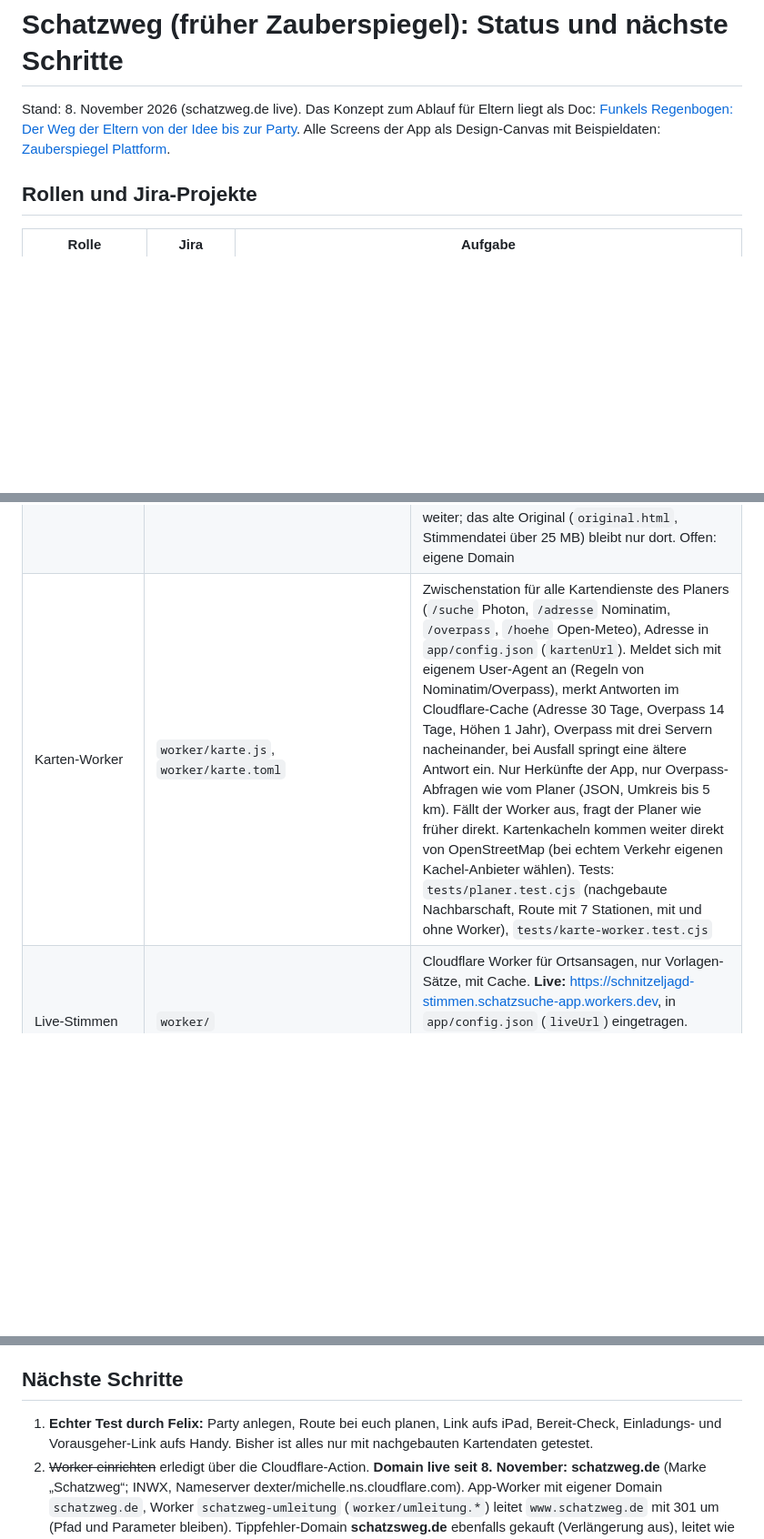
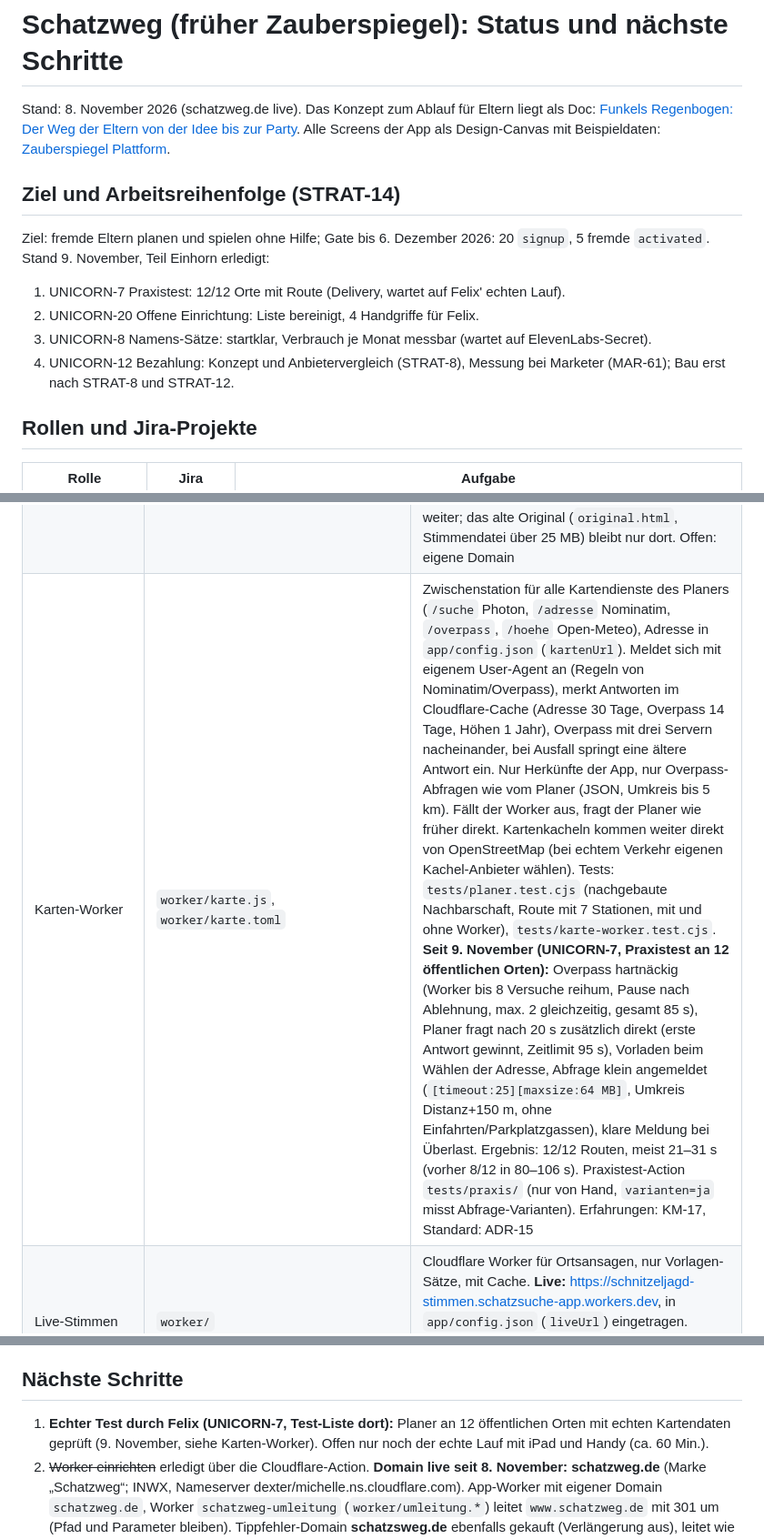
Before and after one commit to dafelix1888/einhorn, a Markdown page: STATUS.md, 3 parts joined by grey strips. Shown at 91% size. GitHub-like rendering; blank space fills up the shorter version.

Commit message:
STATUS: Ergebnis STRAT-14 (Praxistest, Einrichtung, Namens-Sätze, Bezahlung) (#118)
Claude-Session: https://claude.ai/code/session_013npLMfs3YV8fipeyUFTzdq

Co-authored-by: Claude <noreply@anthropic.com>

```diff
--- a/STATUS.md
+++ b/STATUS.md
@@ -1,6 +1,14 @@
 # Schatzweg (früher Zauberspiegel): Status und nächste Schritte
 
 Stand: 8. November 2026 (schatzweg.de live). Das Konzept zum Ablauf für Eltern liegt als Doc: [Funkels Regenbogen: Der Weg der Eltern von der Idee bis zur Party](https://claude.ai/artifact/Rv6JHqm9HHZwYvbYvxeJ99). Alle Screens der App als Design-Canvas mit Beispieldaten: [Zauberspiegel Plattform](https://claude.ai/artifact/XNvrQ353tpt5keUtxokatT).
+
+## Ziel und Arbeitsreihenfolge (STRAT-14)
+
+Ziel: fremde Eltern planen und spielen ohne Hilfe; Gate bis 6. Dezember 2026: 20 `signup`, 5 fremde `activated`. Stand 9. November, Teil Einhorn erledigt:
+1. UNICORN-7 Praxistest: 12/12 Orte mit Route (Delivery, wartet auf Felix' echten Lauf).
+2. UNICORN-20 Offene Einrichtung: Liste bereinigt, 4 Handgriffe für Felix.
+3. UNICORN-8 Namens-Sätze: startklar, Verbrauch je Monat messbar (wartet auf ElevenLabs-Secret).
+4. UNICORN-12 Bezahlung: Konzept und Anbietervergleich (STRAT-8), Messung bei Marketer (MAR-61); Bau erst nach STRAT-8 und STRAT-12.
 
 ## Rollen und Jira-Projekte
 
@@ -47,7 +55,7 @@ Aus der Einhorn-Schnitzeljagd vom Geburtstag wird eine Plattform für Schnitzelj
 | Fehler erfassen | `app/fehler.js`, Supabase `fehler`, `fehler_melden` | Jede App-Seite (außer Landingpage) meldet Abstürze anonym: Seite ohne Parameter, Meldung, Datei/Zeile, Stapel, Git-Stand (`__VERSION__` setzt die Cloudflare-Action), Browser. Schlüssel aus Links werden im Browser und in der Datenbank entfernt. Höchstens 5 je Seitenaufruf, gleiche Meldungen werden gezählt, „kein Netz“ und Browser-Erweiterungen ignoriert, lokal aus. Löschen nach 90 Tagen (pg_cron `alte-fehler`). Ablauf: neue Einträge prüfen, in PBIM suchen, Incident anlegen, Schlüssel in `fehler.ticket` (CLAUDE.md) |
 | Suchmaschinen | `robots.txt`, `_headers`, `sitemap.xml` | **Seit 8. November offen** (Felix, ersetzt „privat“ vom 7. November; PR #93). Gesperrt (robots.txt und `X-Robots-Tag: noindex`) bleiben Seiten mit geheimen Links: Spiel, Party, Einladung, Danke, Vorausgeher, Bereit, Druck. Sitemap: Landingpage, Katalog, Planer, Impressum, Datenschutz. UNICORN-23 (PR #97): Startadresse mit Beschreibung, Canonical und Vorschaubild (`app/landing/teilen.jpg` von Marketer), geheime Seiten zusätzlich mit `noindex` im Kopf. Test `tests/suchmaschinen.test.cjs`. Marketer informiert (MAR-56; Canonical und Open Graph kamen mit Marketer-Stand `0d66001`). Partnerlinks noch aus, bis eine Amazon-Partner-ID da ist. Google Search Console und Bing Webmaster Tools (Datei `BingSiteAuth.xml`) eingerichtet, Sitemap eingereicht. Pinterest-Konto „schatzweg“ angelegt, Instagram angelegt (MAR-56). **Themenseiten** (UNICORN-24, PR #102): `ideen/` mit Übersicht und 8 Seiten von Marketer (MAR-48), unverändert übernehmen, Inhalte nur bei Marketer ändern; Sitemap jetzt 14 Adressen; Landingpage-Titel „Schatzsuche & Schnitzeljagd zum Kindergeburtstag in eurer Straße · Schatzweg“. Offen bei Felix: Sitemap in der Search Console neu einreichen |
 | Hosting Cloudflare | `wrangler.jsonc`, `.assetsignore` (Einträge nur für den Hauptordner mit `/` beginnen, sonst gelten sie überall: PBIM-18, `tests/auslieferung.test.cjs`), `_headers`, `.github/workflows/cloudflare.yml` | **Live seit 7. November 2026:** <https://schnitzeljagd-app.schatzsuche-app.workers.dev/app/>. Die Action veröffentlicht bei jedem Push auf main die App (Worker mit statischen Seiten, Wrangler 4.158.0) und den Stimmen-Worker; legt beim ersten Lauf die workers.dev-Adresse an. GitHub-Secret `CLOUDFLARE_API_TOKEN`, ElevenLabs-Schlüssel kommt aus dem GitHub-Secret. Interne Dateien (server, worker, wrangler.jsonc, Markdown) werden nicht ausgeliefert (geprüft: 404). Grund für den Wechsel: GitHub Pages erlaubt keine kommerzielle Nutzung. GitHub Pages läuft parallel weiter; das alte Original (`original.html`, Stimmendatei über 25 MB) bleibt nur dort. Offen: eigene Domain |
-| Karten-Worker | `worker/karte.js`, `worker/karte.toml` | Zwischenstation für alle Kartendienste des Planers (`/suche` Photon, `/adresse` Nominatim, `/overpass`, `/hoehe` Open-Meteo), Adresse in `app/config.json` (`kartenUrl`). Meldet sich mit eigenem User-Agent an (Regeln von Nominatim/Overpass), merkt Antworten im Cloudflare-Cache (Adresse 30 Tage, Overpass 14 Tage, Höhen 1 Jahr), Overpass mit drei Servern nacheinander, bei Ausfall springt eine ältere Antwort ein. Nur Herkünfte der App, nur Overpass-Abfragen wie vom Planer (JSON, Umkreis bis 5 km). Fällt der Worker aus, fragt der Planer wie früher direkt. Kartenkacheln kommen weiter direkt von OpenStreetMap (bei echtem Verkehr eigenen Kachel-Anbieter wählen). Tests: `tests/planer.test.cjs` (nachgebaute Nachbarschaft, Route mit 7 Stationen, mit und ohne Worker), `tests/karte-worker.test.cjs` |
+| Karten-Worker | `worker/karte.js`, `worker/karte.toml` | Zwischenstation für alle Kartendienste des Planers (`/suche` Photon, `/adresse` Nominatim, `/overpass`, `/hoehe` Open-Meteo), Adresse in `app/config.json` (`kartenUrl`). Meldet sich mit eigenem User-Agent an (Regeln von Nominatim/Overpass), merkt Antworten im Cloudflare-Cache (Adresse 30 Tage, Overpass 14 Tage, Höhen 1 Jahr), Overpass mit drei Servern nacheinander, bei Ausfall springt eine ältere Antwort ein. Nur Herkünfte der App, nur Overpass-Abfragen wie vom Planer (JSON, Umkreis bis 5 km). Fällt der Worker aus, fragt der Planer wie früher direkt. Kartenkacheln kommen weiter direkt von OpenStreetMap (bei echtem Verkehr eigenen Kachel-Anbieter wählen). Tests: `tests/planer.test.cjs` (nachgebaute Nachbarschaft, Route mit 7 Stationen, mit und ohne Worker), `tests/karte-worker.test.cjs`. **Seit 9. November (UNICORN-7, Praxistest an 12 öffentlichen Orten):** Overpass hartnäckig (Worker bis 8 Versuche reihum, Pause nach Ablehnung, max. 2 gleichzeitig, gesamt 85 s), Planer fragt nach 20 s zusätzlich direkt (erste Antwort gewinnt, Zeitlimit 95 s), Vorladen beim Wählen der Adresse, Abfrage klein angemeldet (`[timeout:25][maxsize:64 MB]`, Umkreis Distanz+150 m, ohne Einfahrten/Parkplatzgassen), klare Meldung bei Überlast. Ergebnis: 12/12 Routen, meist 21–31 s (vorher 8/12 in 80–106 s). Praxistest-Action `tests/praxis/` (nur von Hand, `varianten=ja` misst Abfrage-Varianten). Erfahrungen: KM-17, Standard: ADR-15 |
 | Live-Stimmen | `worker/` | Cloudflare Worker für Ortsansagen, nur Vorlagen-Sätze, mit Cache. **Live:** <https://schnitzeljagd-stimmen.schatzsuche-app.workers.dev>, in `app/config.json` (`liveUrl`) eingetragen. Erlaubte Herkünfte: GitHub Pages, workers.dev-Adresse, localhost (geprüft: fremde Herkunft 403, fremder Satz 400) |
 
 ## Entscheidungen
@@ -67,7 +75,7 @@ Aus der Einhorn-Schnitzeljagd vom Geburtstag wird eine Plattform für Schnitzelj
 
 ## Nächste Schritte
 
-1. **Echter Test durch Felix:** Party anlegen, Route bei euch planen, Link aufs iPad, Bereit-Check, Einladungs- und Vorausgeher-Link aufs Handy. Bisher ist alles nur mit nachgebauten Kartendaten getestet.
+1. **Echter Test durch Felix (UNICORN-7, Test-Liste dort):** Planer an 12 öffentlichen Orten mit echten Kartendaten geprüft (9. November, siehe Karten-Worker). Offen nur noch der echte Lauf mit iPad und Handy (ca. 60 Min.).
 2. ~~Worker einrichten~~ erledigt über die Cloudflare-Action. **Domain live seit 8. November: schatzweg.de** (Marke „Schatzweg“; INWX, Nameserver dexter/michelle.ns.cloudflare.com). App-Worker mit eigener Domain `schatzweg.de`, Worker `schatzweg-umleitung` (`worker/umleitung.*`) leitet `www.schatzweg.de` mit 301 um (Pfad und Parameter bleiben). Tippfehler-Domain **schatzsweg.de** ebenfalls gekauft (Verlängerung aus), leitet wie www mit 301 auf schatzweg.de um. Supabase Site URL/Redirects auf schatzweg.de. Marketer: MAR-54 (Herkunft erlauben). Startseite `schatzweg.de/` (Entscheidung 8. November): neue Besucher → Landingpage (Parameter wie `utm_*` bleiben), wer eine Party im Gerät hat → seit UNICORN-25 die eigene Party-Übersicht, alte `#tour`-Links → Spiel. App-Name in Seitentiteln, Kopf und Kalender-Dateien heißt jetzt „Schatzweg“; „Zauberspiegel“ bleibt nur als Figur der Einhorn-Geschichte (Spiegel auf dem iPad, Spieltitel „Funkels Zauberspiegel“). Tippfehler-Domain in der Umleitung. Noch offen: Mailversand (PBIM-17); Landingpage-Texte zum Namen macht Marketer (MAR-54). Cloudflare-Token hat mehr Rechte als nötig (Felix lässt es vorerst so).
 3. ~~Supabase und Mailversand~~ erledigt am 8. November (Brevo, PBIM-17 geschlossen). Offen: Einladung auf einem zweiten Handy öffnen (echter Test der geschützten Links).
 4. ~~Etappe 2: Funkel kennt das Kind~~ gebaut. Offen: Secret `ELEVENLABS_API_KEY` in Supabase eintragen, echt anhören, später hinter die Bezahlung.
```
Also changed, not shown: other parts of STATUS.md (+1 -1 lines).
